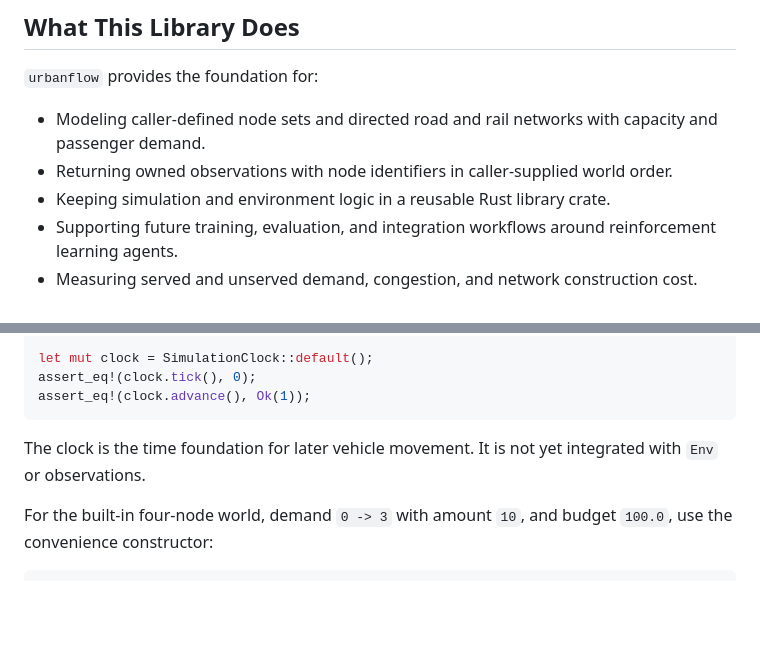
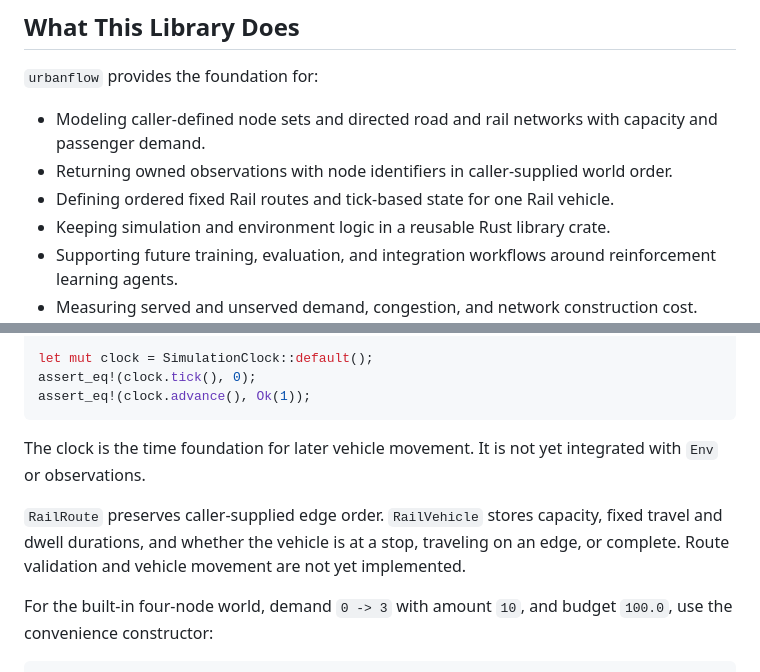
Before and after one commit to utilForever/urbanflow, a Markdown page: README.md, 2 parts joined by grey strips. Rendered like a GitHub page; blank space fills up the shorter version.

Commit message:
docs: document fixed rail vehicle state

````diff
--- a/README.md
+++ b/README.md
@@ -28,6 +28,7 @@
 
 - Modeling caller-defined node sets and directed road and rail networks with capacity and passenger demand.
 - Returning owned observations with node identifiers in caller-supplied world order.
+- Defining ordered fixed Rail routes and tick-based state for one Rail vehicle.
 - Keeping simulation and environment logic in a reusable Rust library crate.
 - Supporting future training, evaluation, and integration workflows around reinforcement learning agents.
 - Measuring served and unserved demand, congestion, and network construction cost.
@@ -116,6 +117,8 @@ assert_eq!(clock.advance(), Ok(1));
 
 The clock is the time foundation for later vehicle movement. It is not yet integrated with `Env` or observations.
 
+`RailRoute` preserves caller-supplied edge order. `RailVehicle` stores capacity, fixed travel and dwell durations, and whether the vehicle is at a stop, traveling on an edge, or complete. Route validation and vehicle movement are not yet implemented.
+
 For the built-in four-node world, demand `0 -> 3` with amount `10`, and budget `100.0`, use the convenience constructor:
 
 ```rust
````
